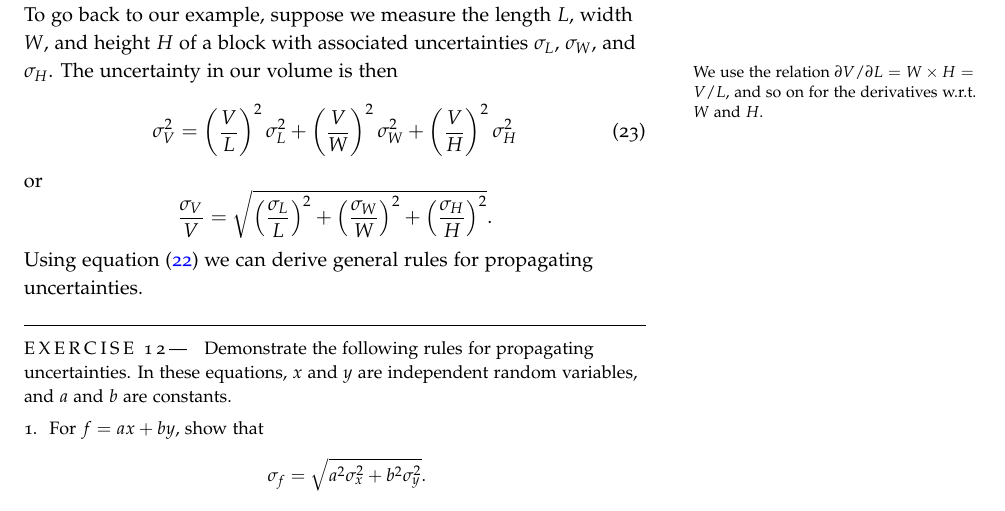
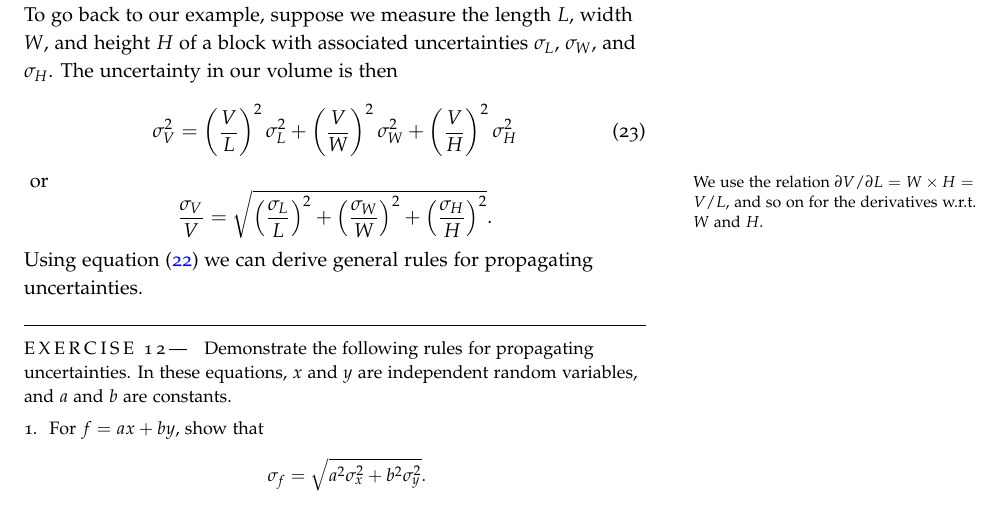
Before and after one commit to Open-Astrophysics-Bookshelf/introductory-topics, a LaTeX thesis (statistics-handout.tex, which reads statistics/statistics.tex): part of page 21 of 23, cut so that both start at the same text. Compiled offline with pdfLaTeX; a LaTeX package or settings file that is missing is left out.

Commit message:
Update statistics.tex
adjusted float placement

```diff
--- a/statistics/statistics.tex
+++ b/statistics/statistics.tex
@@ -683,13 +683,13 @@ and therefore
 	= \sum_{i=1}^{N} \left(\dd{f}{x_{i}}\right)^{2} \sigma_{i}^{2}
 \end{equation}
 This is an important result: it tells us how to propagate uncertainties.  To go back to our example, suppose we measure the length $L$, width $W$, and height $H$ of a block with associated uncertainties $\sigma_L$, $\sigma_W$, and $\sigma_H$.
-The uncertainty in our volume is then\marginnote{%
-We use the relation $\partial V/\partial L = W\times H = V/L$, and so on for the derivatives w.r.t.\ $W$ and $H$.}
-\begin{equation}\label{e.uncertainty-volume}
+The uncertainty in our volume is then\begin{equation}\label{e.uncertainty-volume}
 	\sigma_{V}^{2} = \left(\frac{V}{L}\right)^{2}\sigma_{L}^{2}
 		+ \left(\frac{V}{W}\right)^{2}\sigma_{W}^{2}
 		+ \left(\frac{V}{H}\right)^{2}\sigma_{H}^{2}
 \end{equation}
+\marginnote{%
+We use the relation $\partial V/\partial L = W\times H = V/L$, and so on for the derivatives w.r.t.\ $W$ and $H$.}
 or
 \[ \frac{\sigma_{V}}{V} =
 	\sqrt{\left(\frac{\sigma_{L}}{L}\right)^{2}
```
